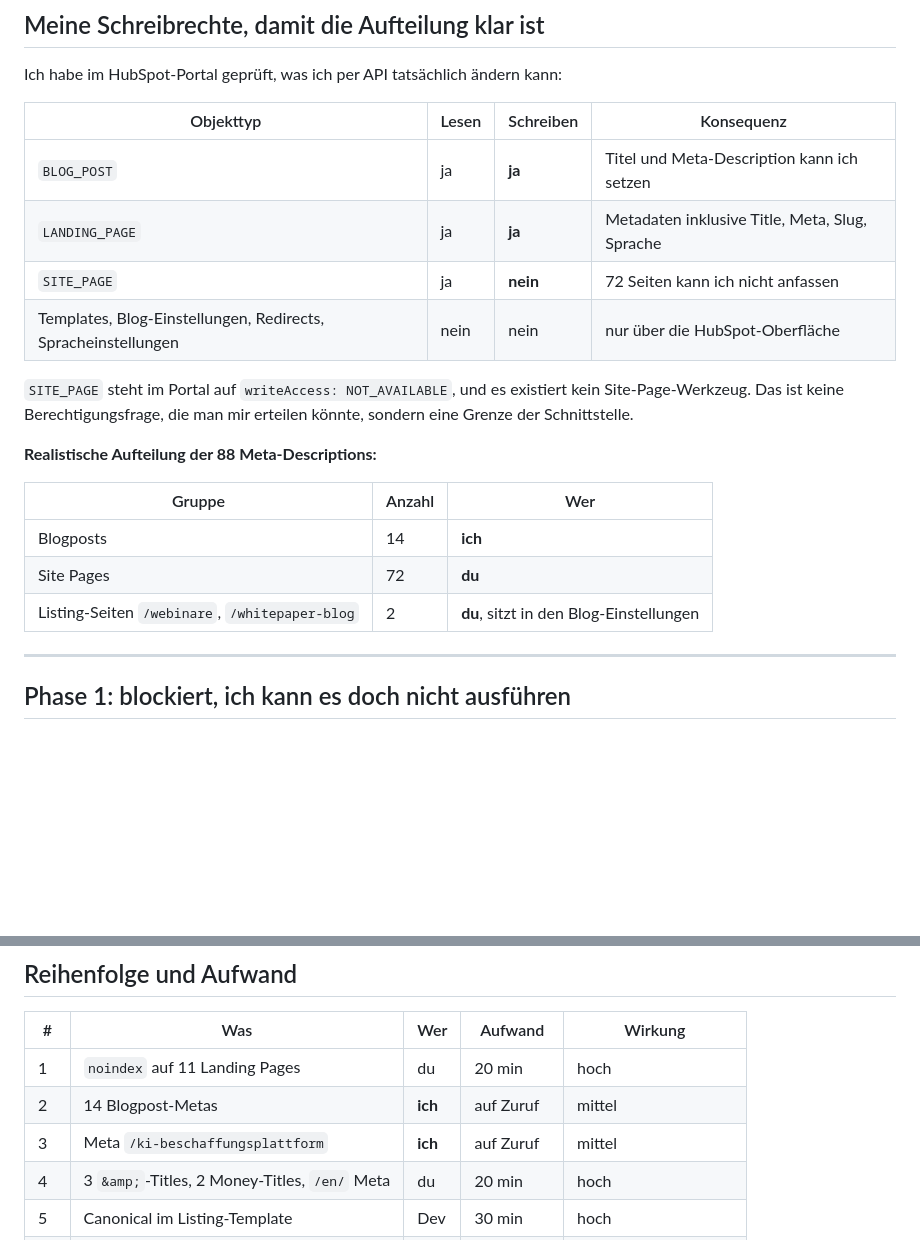
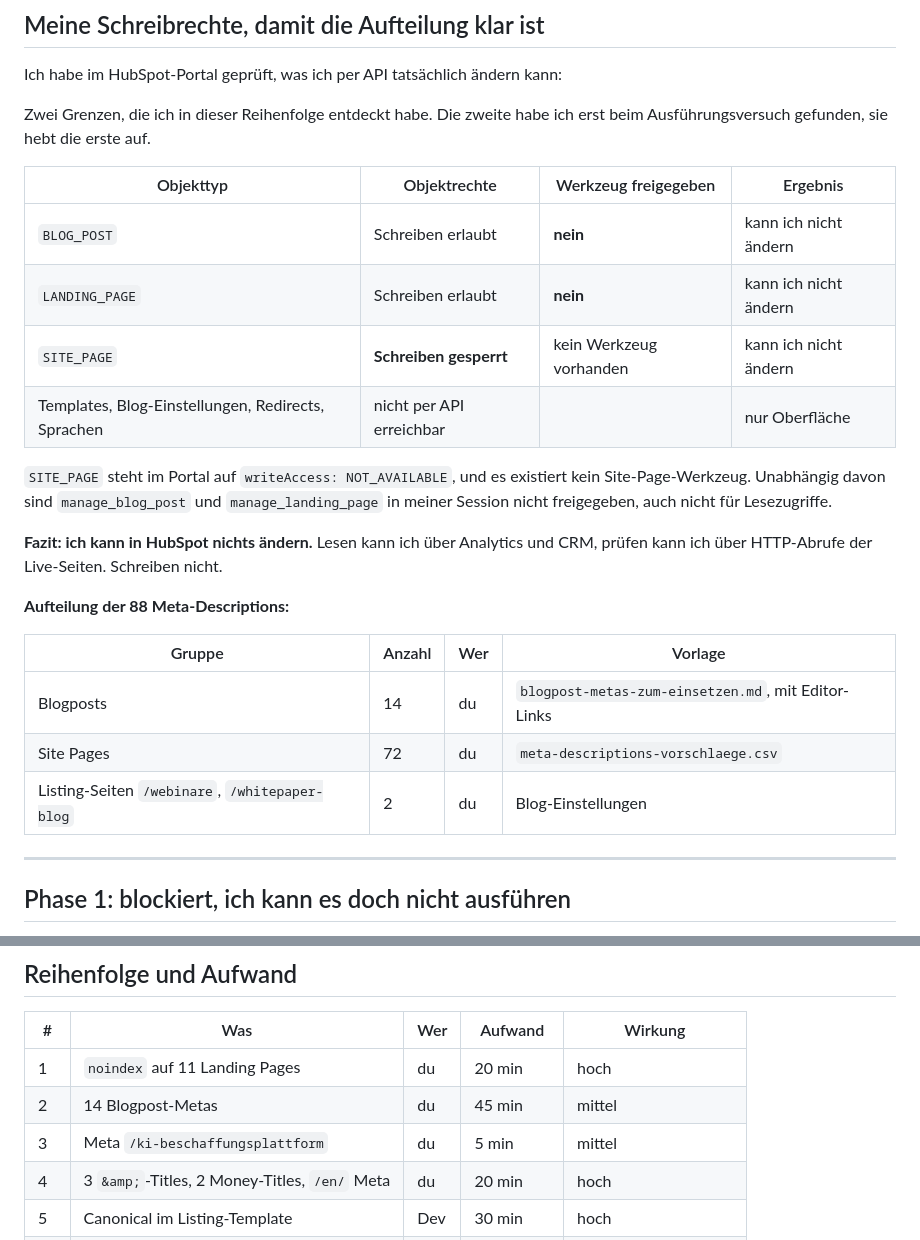
Before and after one commit to moritzhivebuy/new, a Markdown page: umsetzungsplan.md, 2 parts joined by grey strips. Rendered like a GitHub page; blank space fills up the shorter version.

Commit message:
Fix the stale capability tables in the implementation plan
The header table and the effort table still assigned the blog post and landing
page work to me, contradicting the Phase 1 retraction two sections below. Both
now reflect that I cannot write to HubSpot at all: the object-level write
permission on BLOG_POST and LANDING_PAGE is irrelevant while the tools
themselves are not approved.

Co-Authored-By: Claude Opus 5 <noreply@anthropic.com>
Claude-Session: https://claude.ai/code/session_014dMUTfxry84JsMm2NJyD5d

```diff
--- a/umsetzungsplan.md
+++ b/umsetzungsplan.md
@@ -9,24 +9,30 @@ depriorisiert, `/ki-beschaffungsplattform` gilt als Landing Page und geht auf `n
 
 Ich habe im HubSpot-Portal geprüft, was ich per API tatsächlich ändern kann:
 
-| Objekttyp | Lesen | Schreiben | Konsequenz |
+Zwei Grenzen, die ich in dieser Reihenfolge entdeckt habe. Die zweite habe ich erst
+beim Ausführungsversuch gefunden, sie hebt die erste auf.
+
+| Objekttyp | Objektrechte | Werkzeug freigegeben | Ergebnis |
 |---|---|---|---|
-| `BLOG_POST` | ja | **ja** | Titel und Meta-Description kann ich setzen |
-| `LANDING_PAGE` | ja | **ja** | Metadaten inklusive Title, Meta, Slug, Sprache |
-| `SITE_PAGE` | ja | **nein** | 72 Seiten kann ich nicht anfassen |
-| Templates, Blog-Einstellungen, Redirects, Spracheinstellungen | nein | nein | nur über die HubSpot-Oberfläche |
+| `BLOG_POST` | Schreiben erlaubt | **nein** | kann ich nicht ändern |
+| `LANDING_PAGE` | Schreiben erlaubt | **nein** | kann ich nicht ändern |
+| `SITE_PAGE` | **Schreiben gesperrt** | kein Werkzeug vorhanden | kann ich nicht ändern |
+| Templates, Blog-Einstellungen, Redirects, Sprachen | nicht per API erreichbar | | nur Oberfläche |
 
 `SITE_PAGE` steht im Portal auf `writeAccess: NOT_AVAILABLE`, und es existiert kein
-Site-Page-Werkzeug. Das ist keine Berechtigungsfrage, die man mir erteilen könnte,
-sondern eine Grenze der Schnittstelle.
+Site-Page-Werkzeug. Unabhängig davon sind `manage_blog_post` und `manage_landing_page`
+in meiner Session nicht freigegeben, auch nicht für Lesezugriffe.
 
-**Realistische Aufteilung der 88 Meta-Descriptions:**
+**Fazit: ich kann in HubSpot nichts ändern.** Lesen kann ich über Analytics und CRM,
+prüfen kann ich über HTTP-Abrufe der Live-Seiten. Schreiben nicht.
 
-| Gruppe | Anzahl | Wer |
-|---|---|---|
-| Blogposts | 14 | **ich** |
-| Site Pages | 72 | **du** |
-| Listing-Seiten `/webinare`, `/whitepaper-blog` | 2 | **du**, sitzt in den Blog-Einstellungen |
+**Aufteilung der 88 Meta-Descriptions:**
+
+| Gruppe | Anzahl | Wer | Vorlage |
+|---|---|---|---|
+| Blogposts | 14 | du | `blogpost-metas-zum-einsetzen.md`, mit Editor-Links |
+| Site Pages | 72 | du | `meta-descriptions-vorschlaege.csv` |
+| Listing-Seiten `/webinare`, `/whitepaper-blog` | 2 | du | Blog-Einstellungen |
 
 ---
 
@@ -269,8 +275,8 @@ sonst untergeht.
 | # | Was | Wer | Aufwand | Wirkung |
 |---|---|---|---|---|
 | 1 | `noindex` auf 11 Landing Pages | du | 20 min | hoch |
-| 2 | 14 Blogpost-Metas | **ich** | auf Zuruf | mittel |
-| 3 | Meta `/ki-beschaffungsplattform` | **ich** | auf Zuruf | mittel |
+| 2 | 14 Blogpost-Metas | du | 45 min | mittel |
+| 3 | Meta `/ki-beschaffungsplattform` | du | 5 min | mittel |
 | 4 | 3 `&amp;`-Titles, 2 Money-Titles, `/en/` Meta | du | 20 min | hoch |
 | 5 | Canonical im Listing-Template | Dev | 30 min | hoch |
 | 6 | Spracheinstellung `de`, 3 falsche Seiten | du | 1 h | hoch |
```
